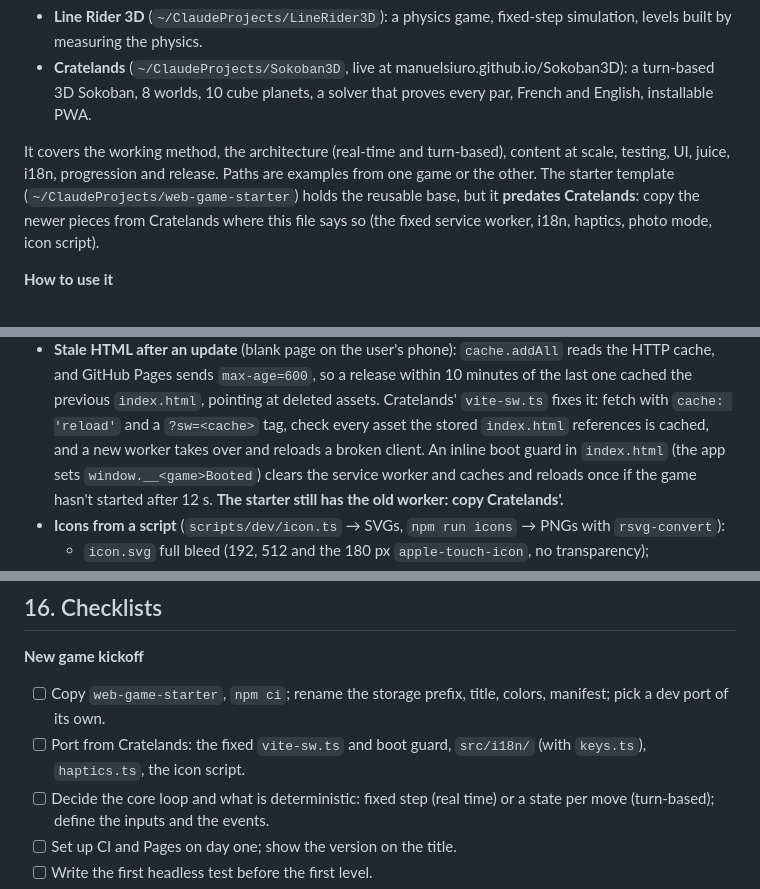
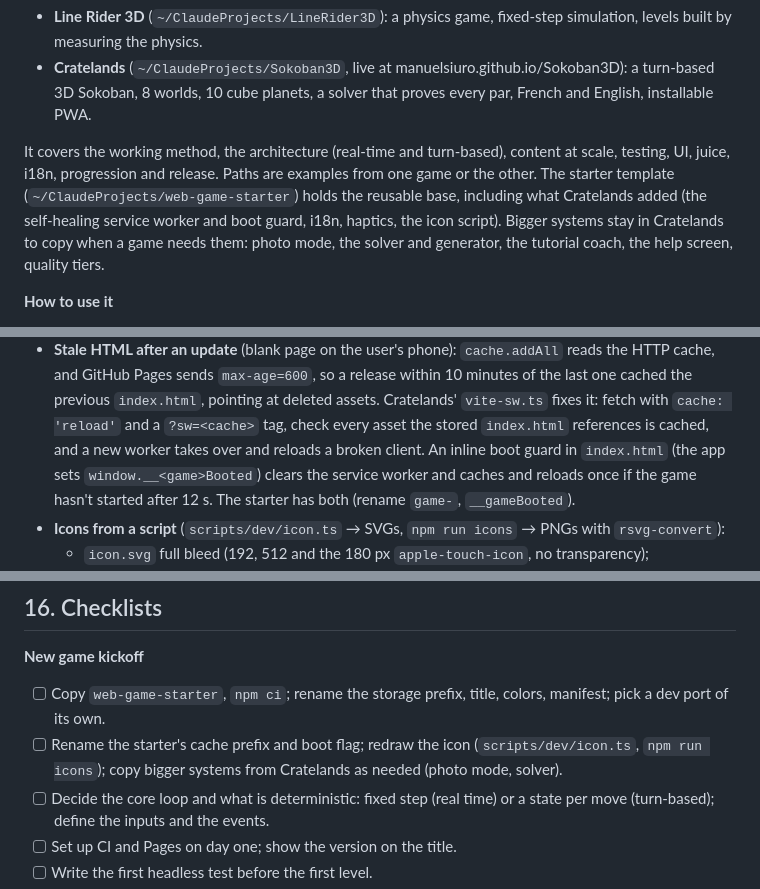
Before and after one commit to manuelsiuro/Sokoban3D, a Markdown page: docs/PLAYBOOK.md, 3 parts joined by grey strips. Rendered like a GitHub page.

Commit message:
Docs: playbook notes the starter now carries these pieces

```diff
--- a/docs/PLAYBOOK.md
+++ b/docs/PLAYBOOK.md
@@ -9,9 +9,10 @@ What building two games taught us, written so the next game starts from it, not
 
 It covers the working method, the architecture (real-time and turn-based), content at scale,
 testing, UI, juice, i18n, progression and release. Paths are examples from one game or the
-other. The starter template (`~/ClaudeProjects/web-game-starter`) holds the reusable base, but
-it **predates Cratelands**: copy the newer pieces from Cratelands where this file says so (the
-fixed service worker, i18n, haptics, photo mode, icon script).
+other. The starter template (`~/ClaudeProjects/web-game-starter`) holds the reusable base,
+including what Cratelands added (the self-healing service worker and boot guard, i18n,
+haptics, the icon script). Bigger systems stay in Cratelands to copy when a game needs them:
+photo mode, the solver and generator, the tutorial coach, the help screen, quality tiers.
 
 **How to use it**
 - Starting a new game: read **1. Working method** and **16. Checklists**, then copy the starter.
@@ -465,7 +466,7 @@ Offer it from the HUD and from the win summary.
   asset the stored `index.html` references is cached, and a new worker takes over and
   reloads a broken client. An inline boot guard in `index.html` (the app sets
   `window.__<game>Booted`) clears the service worker and caches and reloads once if the game
-  hasn't started after 12 s. **The starter still has the old worker: copy Cratelands'.**
+  hasn't started after 12 s. The starter has both (rename `game-`, `__gameBooted`).
 - **Icons from a script** (`scripts/dev/icon.ts` → SVGs, `npm run icons` → PNGs with
   `rsvg-convert`):
   - `icon.svg` full bleed (192, 512 and the 180 px `apple-touch-icon`, no transparency);
@@ -533,8 +534,8 @@ the cached game.
 **New game kickoff**
 - [ ] Copy `web-game-starter`, `npm ci`; rename the storage prefix, title, colors, manifest;
       pick a dev port of its own.
-- [ ] Port from Cratelands: the fixed `vite-sw.ts` and boot guard, `src/i18n/` (with
-      `keys.ts`), `haptics.ts`, the icon script.
+- [ ] Rename the starter's cache prefix and boot flag; redraw the icon (`scripts/dev/icon.ts`,
+      `npm run icons`); copy bigger systems from Cratelands as needed (photo mode, solver).
 - [ ] Decide the core loop and what is deterministic: fixed step (real time) or a state per
       move (turn-based); define the inputs and the events.
 - [ ] Set up CI and Pages on day one; show the version on the title.
```
